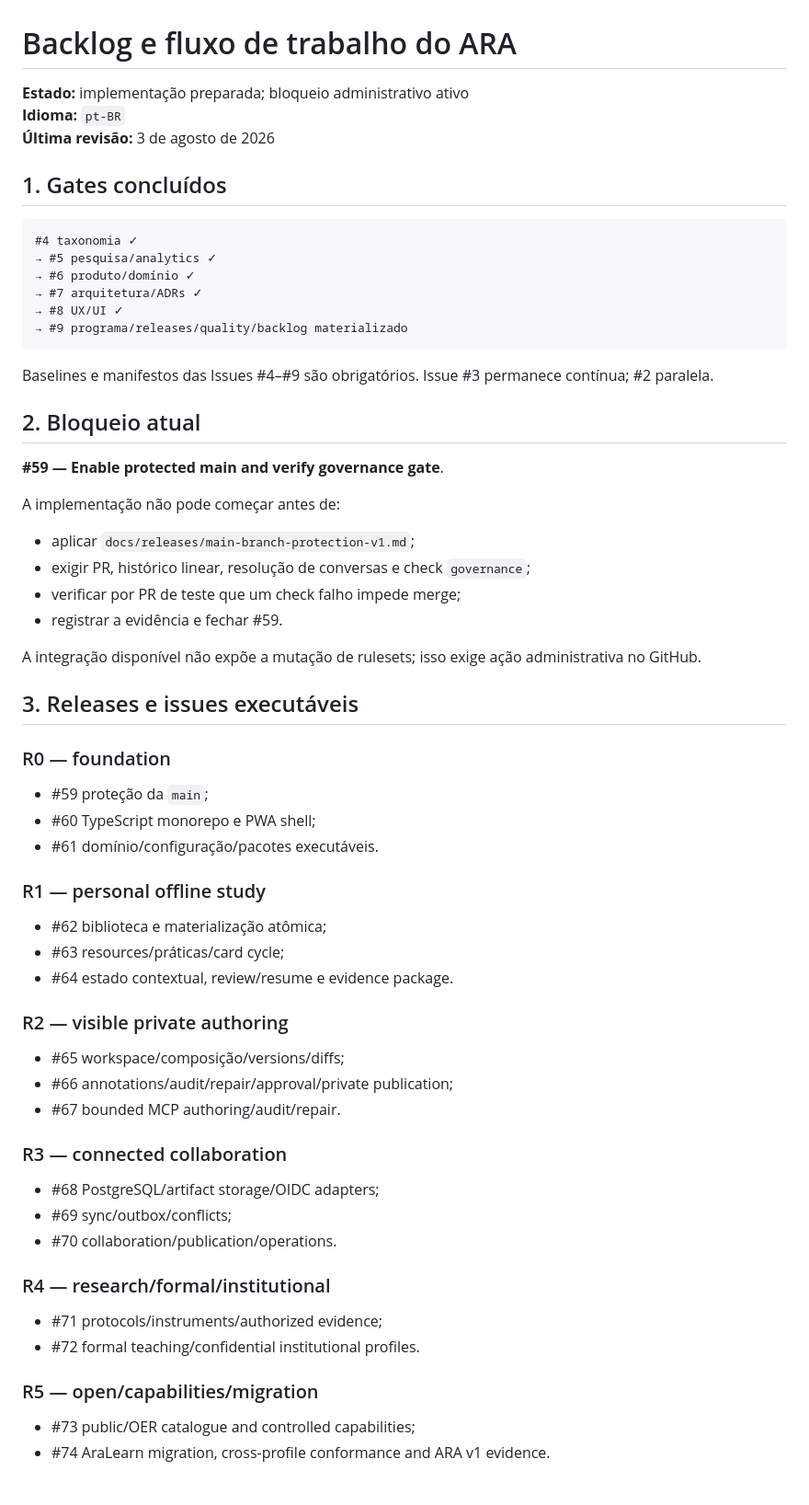
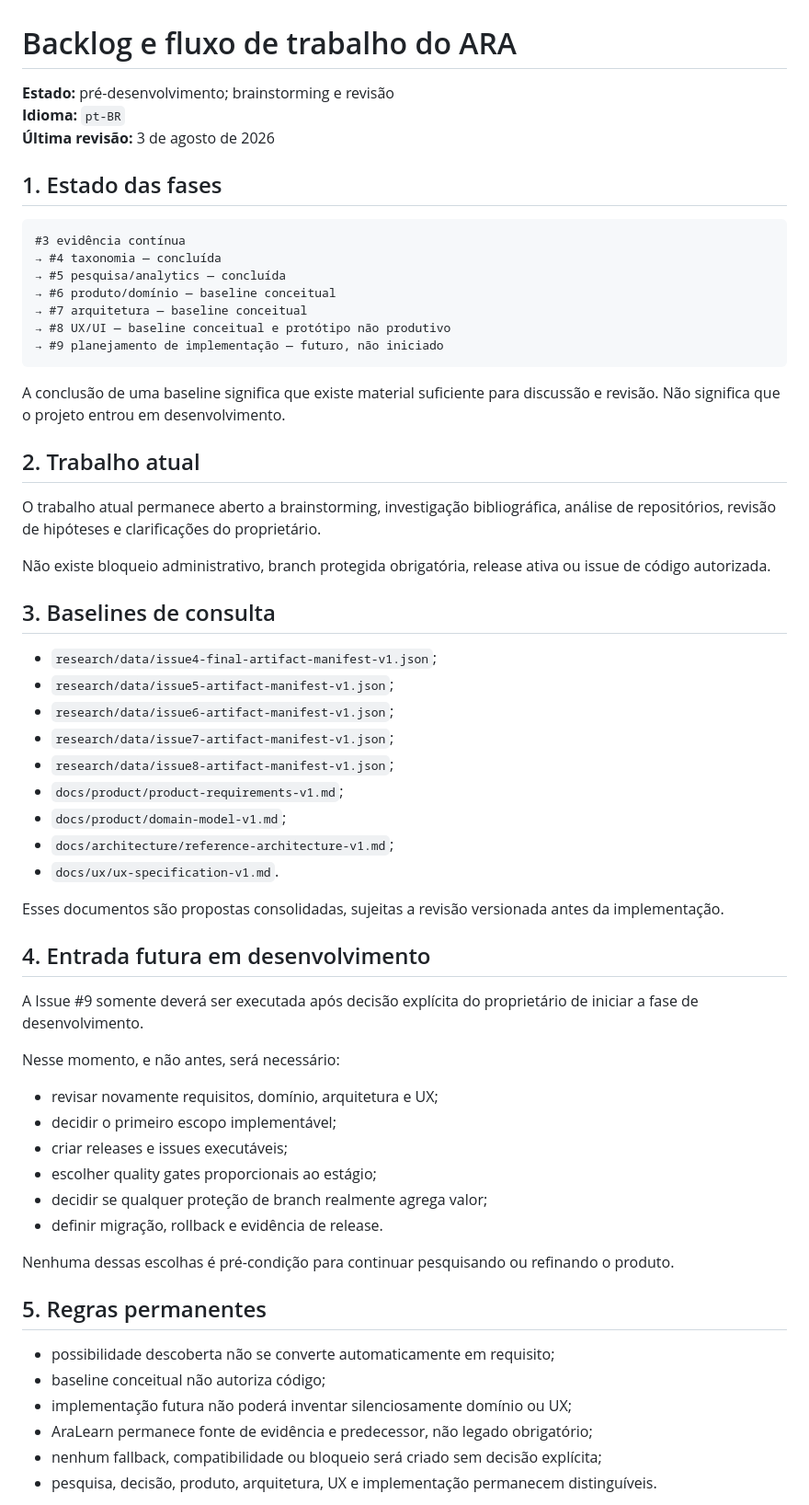
Before and after one commit to fabio-ara/ARA-pre-consolidation, a Markdown page: docs/roadmap/backlog-index.md, the part around one of its changes. Shown at 92% size. Rendered like a GitHub page.

Commit message:
Docs: remove premature implementation gate and restore brainstorming phase

````diff
--- a/docs/roadmap/backlog-index.md
+++ b/docs/roadmap/backlog-index.md
@@ -1,68 +1,64 @@
 # Backlog e fluxo de trabalho do ARA
 
-**Estado:** implementação preparada; bloqueio administrativo ativo
+**Estado:** pré-desenvolvimento; brainstorming e revisão
 **Idioma:** `pt-BR`
 **Última revisão:** 3 de agosto de 2026
 
-## 1. Gates concluídos
+## 1. Estado das fases
 
 ```text
-#4 taxonomia ✓
-→ #5 pesquisa/analytics ✓
-→ #6 produto/domínio ✓
-→ #7 arquitetura/ADRs ✓
-→ #8 UX/UI ✓
-→ #9 programa/releases/quality/backlog materializado
+#3 evidência contínua
+→ #4 taxonomia — concluída
+→ #5 pesquisa/analytics — concluída
+→ #6 produto/domínio — baseline conceitual
+→ #7 arquitetura — baseline conceitual
+→ #8 UX/UI — baseline conceitual e protótipo não produtivo
+→ #9 planejamento de implementação — futuro, não iniciado
 ```
 
-Baselines e manifestos das Issues #4–#9 são obrigatórios. Issue #3 permanece contínua; #2 paralela.
+A conclusão de uma baseline significa que existe material suficiente para discussão e revisão. Não significa que o projeto entrou em desenvolvimento.
 
-## 2. Bloqueio atual
+## 2. Trabalho atual
 
-**#59 — Enable protected main and verify governance gate**.
+O trabalho atual permanece aberto a brainstorming, investigação bibliográfica, análise de repositórios, revisão de hipóteses e clarificações do proprietário.
 
-A implementação não pode começar antes de:
+Não existe bloqueio administrativo, branch protegida obrigatória, release ativa ou issue de código autorizada.
 
-- aplicar `docs/releases/main-branch-protection-v1.md`;
-- exigir PR, histórico linear, resolução de conversas e check `governance`;
-- verificar por PR de teste que um check falho impede merge;
-- registrar a evidência e fechar #59.
+## 3. Baselines de consulta
 
-A integração disponível não expõe a mutação de rulesets; isso exige ação administrativa no GitHub.
+- `research/data/issue4-final-artifact-manifest-v1.json`;
+- `research/data/issue5-artifact-manifest-v1.json`;
+- `research/data/issue6-artifact-manifest-v1.json`;
+- `research/data/issue7-artifact-manifest-v1.json`;
+- `research/data/issue8-artifact-manifest-v1.json`;
+- `docs/product/product-requirements-v1.md`;
+- `docs/product/domain-model-v1.md`;
+- `docs/architecture/reference-architecture-v1.md`;
+- `docs/ux/ux-specification-v1.md`.
 
-## 3. Releases e issues executáveis
+Esses documentos são propostas consolidadas, sujeitas a revisão versionada antes da implementação.
 
-### R0 — foundation
+## 4. Entrada futura em desenvolvimento
 
-- #59 proteção da `main`;
-- #60 TypeScript monorepo e PWA shell;
-- #61 domínio/configuração/pacotes executáveis.
+A Issue #9 somente deverá ser executada após decisão explícita do proprietário de iniciar a fase de desenvolvimento.
 
-### R1 — personal offline study
+Nesse momento, e não antes, será necessário:
 
-- #62 biblioteca e materialização atômica;
-- #63 resources/práticas/card cycle;
-- #64 estado contextual, review/resume e evidence package.
+- revisar novamente requisitos, domínio, arquitetura e UX;
+- decidir o primeiro escopo implementável;
+- criar releases e issues executáveis;
+- escolher quality gates proporcionais ao estágio;
+- decidir se qualquer proteção de branch realmente agrega valor;
+- definir migração, rollback e evidência de release.
 
-### R2 — visible private authoring
+Nenhuma dessas escolhas é pré-condição para continuar pesquisando ou refinando o produto.
 
-- #65 workspace/composição/versions/diffs;
-- #66 annotations/audit/repair/approval/private publication;
-- #67 bounded MCP authoring/audit/repair.
+## 5. Regras permanentes
 
-### R3 — connected collaboration
+- possibilidade descoberta não se converte automaticamente em requisito;
+- baseline conceitual não autoriza código;
+- implementação futura não poderá inventar silenciosamente domínio ou UX;
+- AraLearn permanece fonte de evidência e predecessor, não legado obrigatório;
+- nenhum fallback, compatibilidade ou bloqueio será criado sem decisão explícita;
+- pesquisa, decisão, produto, arquitetura, UX e implementação permanecem distinguíveis.
 
-- #68 PostgreSQL/artifact storage/OIDC adapters;
-- #69 sync/outbox/conflicts;
-- #70 collaboration/publication/operations.
-
-### R4 — research/formal/institutional
-
-- #71 protocols/instruments/authorized evidence;
-- #72 formal teaching/confidential institutional profiles.
-
-### R5 — open/capabilities/migration
-
-- #73 public/OER catalogue and controlled capabilities;
-- #74 AraLearn migration, cross-profile conformance and ARA v1 evidence.
-
````
Also changed, not shown: other parts of docs/roadmap/backlog-index.md (+5 -31 lines).
